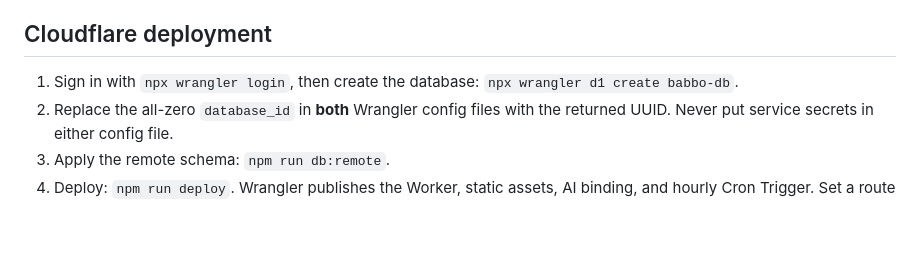
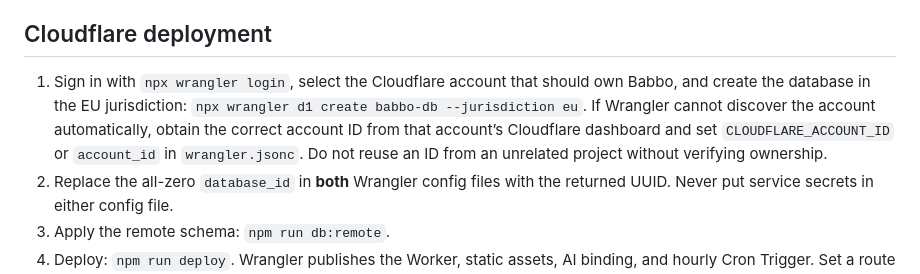
Before and after one commit to yairsep/babbo.ai, a Markdown page: README.md, the part around the change. Rendered like a GitHub page; blank space fills up the shorter version.

Commit message:
Clarify EU Cloudflare account setup

```diff
--- a/README.md
+++ b/README.md
@@ -30,7 +30,7 @@ Open <http://127.0.0.1:8787>. The local Worker returns reviewed guidance without
 
 ## Cloudflare deployment
 
-1. Sign in with `npx wrangler login`, then create the database: `npx wrangler d1 create babbo-db`.
+1. Sign in with `npx wrangler login`, select the Cloudflare account that should own Babbo, and create the database in the EU jurisdiction: `npx wrangler d1 create babbo-db --jurisdiction eu`. If Wrangler cannot discover the account automatically, obtain the correct account ID from that account’s Cloudflare dashboard and set `CLOUDFLARE_ACCOUNT_ID` or `account_id` in `wrangler.jsonc`. Do not reuse an ID from an unrelated project without verifying ownership.
 2. Replace the all-zero `database_id` in **both** Wrangler config files with the returned UUID. Never put service secrets in either config file.
 3. Apply the remote schema: `npm run db:remote`.
 4. Deploy: `npm run deploy`. Wrangler publishes the Worker, static assets, AI binding, and hourly Cron Trigger. Set a route or custom domain in Cloudflare if desired.
```
